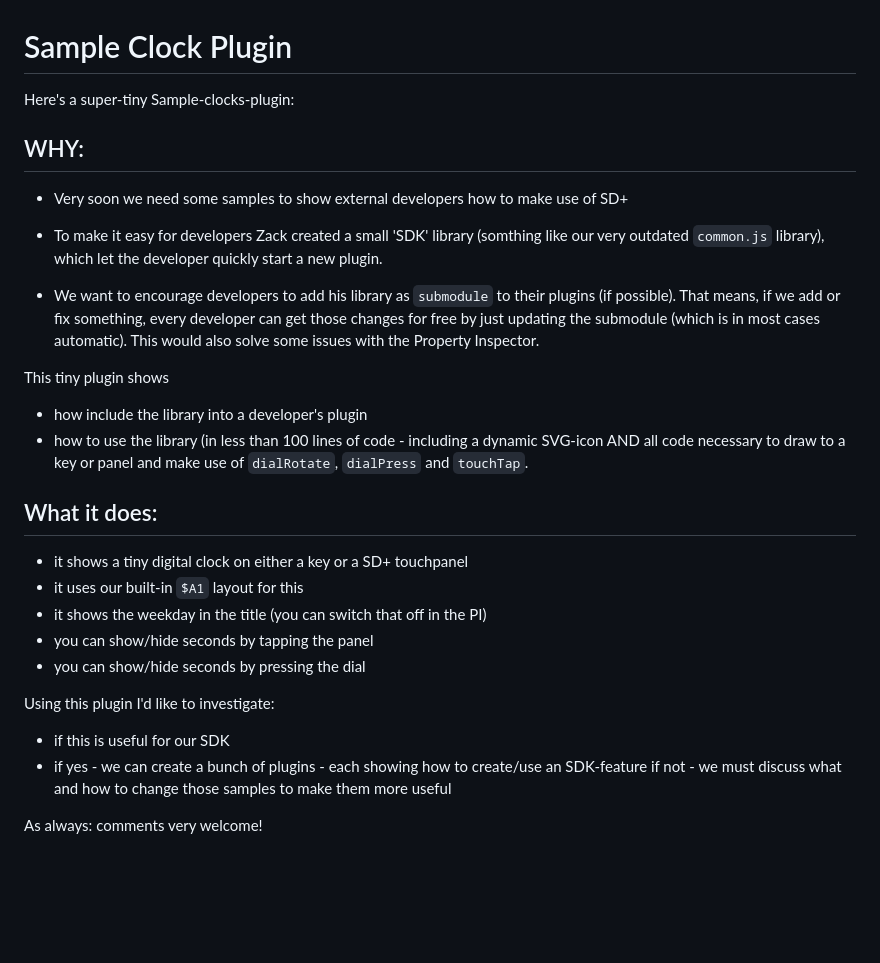
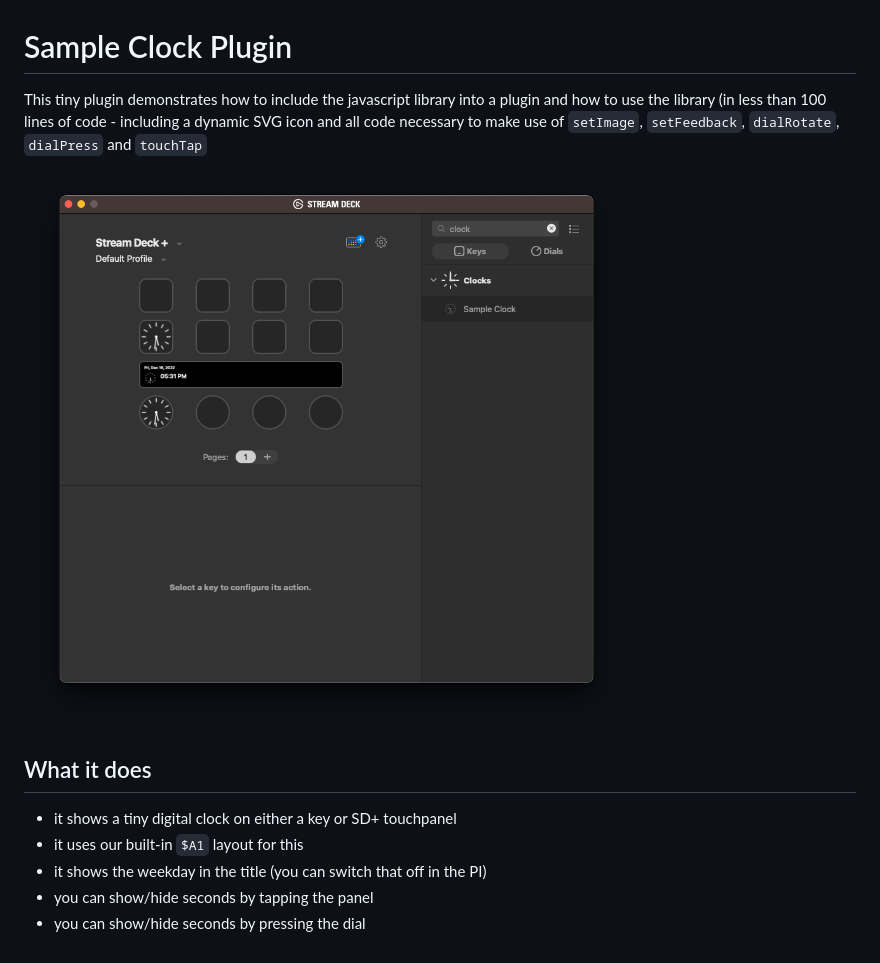
Before and after one commit to elgatosf/sample-clock-plugin, a Markdown page: README.md, the part around the change. Rendered like a GitHub page; pictures changed too: screenshot.png (added); blank space fills up the shorter version.

```diff
--- a/README.md
+++ b/README.md
@@ -1,28 +1,13 @@
 # Sample Clock Plugin
 
-Here's a super-tiny Sample-clocks-plugin:
+This tiny plugin demonstrates how to include the javascript library into a plugin and how to use the library (in less than 100 lines of code - including a dynamic SVG icon and all code necessary to make use of `setImage`, `setFeedback`, `dialRotate`, `dialPress` and `touchTap`
 
-## WHY:
-* Very soon we need some samples to show external developers how to make use of SD+
+![Sample Clock Plugin](screenshot.png)
 
-* To make it easy for developers Zack created a small 'SDK' library (somthing like our very outdated `common.js` library), which let the developer quickly start a new plugin.
+## What it does
 
-* We want to encourage developers to add his library as `submodule` to their plugins (if possible). That means, if we add or fix something, every developer can get those changes for free by just updating the submodule (which is in most cases automatic). This would also solve some issues with the Property Inspector.
-
-This tiny plugin shows
-* how include the library into a developer's plugin
-* how to use the library (in less than 100 lines of code - including a dynamic SVG-icon AND all code necessary to draw to a key or panel and make use of `dialRotate`, `dialPress` and `touchTap`.
-
-## What it does:
-* it shows a tiny digital clock on either a key or a SD+ touchpanel
+* it shows a tiny digital clock on either a key or SD+ touchpanel
 * it uses our built-in `$A1` layout for this
 * it shows the weekday in the title (you can switch that off in the PI)
 * you can show/hide seconds by tapping the panel
 * you can show/hide seconds by pressing the dial
-
-Using this plugin I'd like to investigate:
-* if this is useful for our SDK
-* if yes - we can create a bunch of plugins - each showing how to create/use an SDK-feature
- if not - we must discuss what and how to change those samples to make them more useful
-
-As always: comments very welcome!
```
Also changed, not shown: 1 other file.
